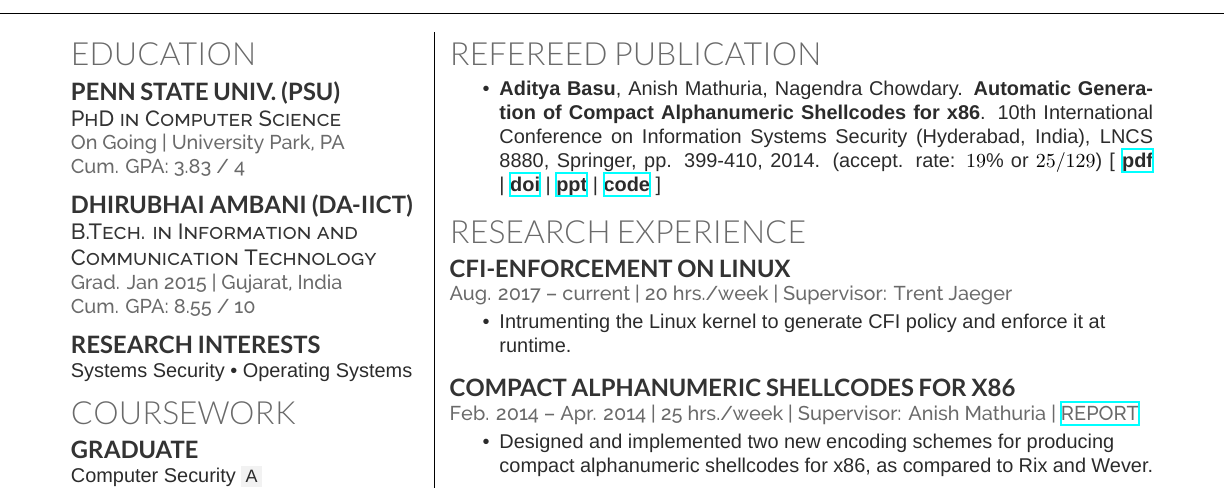
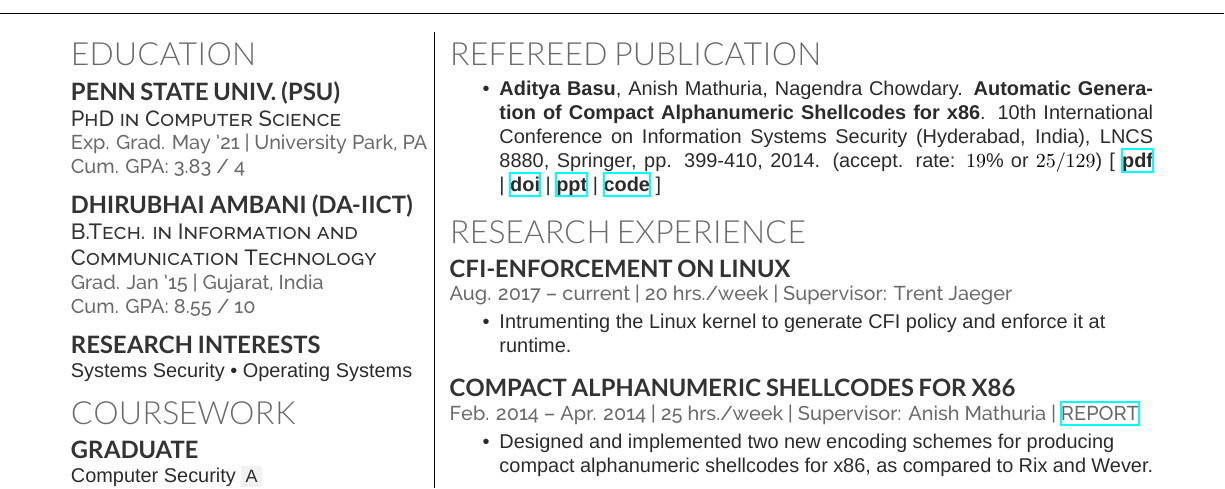
Before and after one commit to mitthu/resume, a LaTeX CV (resume.tex): part of the page, cut so that both start at the same text. Compiled offline with XeLaTeX; a missing font is replaced by an installed copy or a similar font.

Commit message:
Add expected graduation date.

```diff
--- a/resume.tex
+++ b/resume.tex
@@ -50,14 +50,14 @@
 \section{Education}
 \subsection{Penn State Univ. (PSU)}
 \descript{PhD in Computer Science}
-\location{On Going | University Park, PA \\
+\location{Exp. Grad. May '21 | University Park, PA \\
 Cum. GPA: 3.83 / 4
 }
 \sectionsep
 
 \subsection{Dhirubhai Ambani (DA-IICT)}
 \descript{B.Tech. in Information and Communication Technology}
-\location{Grad. Jan 2015 | Gujarat, India \\
+\location{Grad. Jan '15 | Gujarat, India \\
 Cum. GPA: 8.55 / 10
 %Major GPA: 9.52 / 10
 }
```
